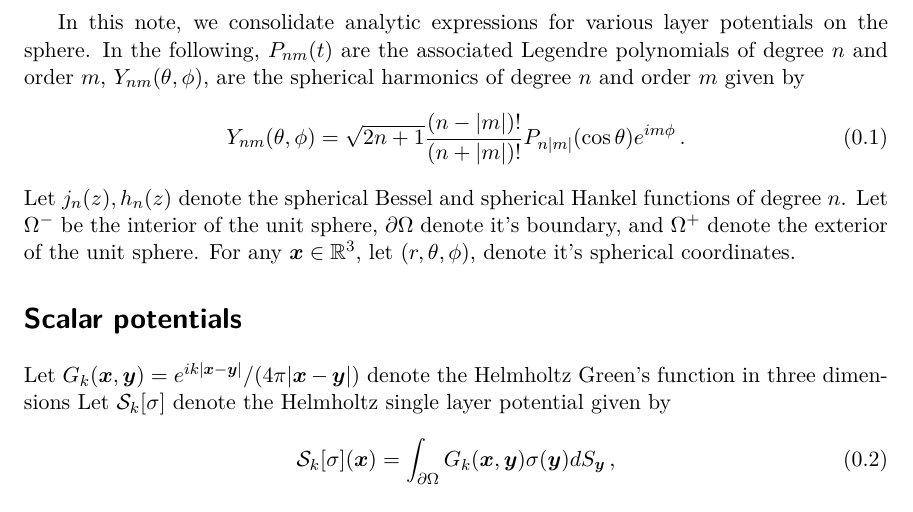
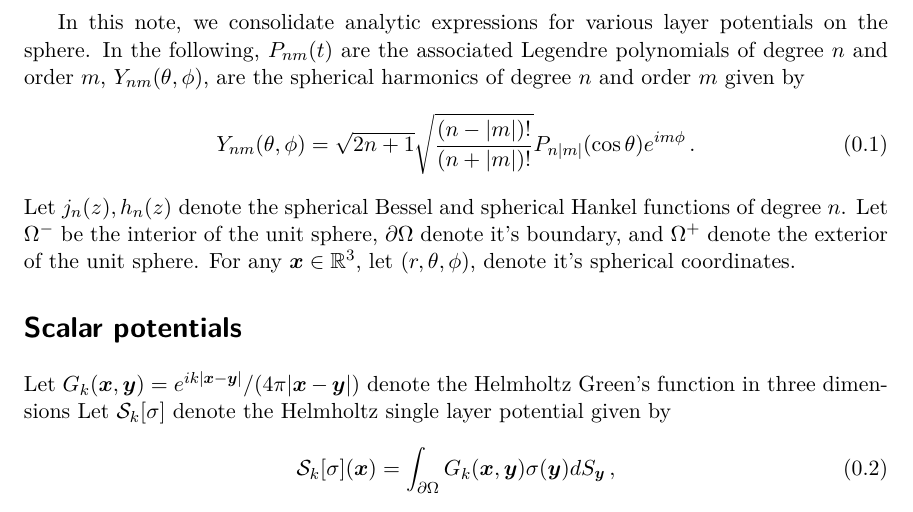
Before and after one commit to mrachh/maxwell-sphere-tests, a LaTeX document (main.tex): part of page 2 of 5, cut so that both start at the same text. Compiled offline with pdfLaTeX.

Commit message:
updating

```diff
--- a/main.tex
+++ b/main.tex
@@ -458,7 +458,7 @@
 In this note, we consolidate analytic expressions for various layer potentials on the sphere.
 In the following, $P_{nm}(t)$ are the associated Legendre polynomials of degree $n$ and order $m$, $Y_{nm}(\theta,\phi)$, are the spherical harmonics of degree $n$ and order $m$ given by
 \begin{equation}
-Y_{nm}(\theta,\phi) = \sqrt{2n+1} \frac{(n-|m|)!}{(n+|m|)!}  P_{n|m|}(\cos{\theta}) e^{im\phi} \, .
+Y_{nm}(\theta,\phi) = \sqrt{2n+1} \sqrt{\frac{(n-|m|)!}{(n+|m|)!}}  P_{n|m|}(\cos{\theta}) e^{im\phi} \, .
 \end{equation}
 Let $j_{n}(z),h_{n}(z)$ denote the spherical Bessel and spherical Hankel functions of degree $n$. Let $\Omega^{-}$ be the interior of the unit sphere, $\pa \Omega$ denote it's boundary, and $\Omega^{+}$ denote the exterior of the unit sphere. For any $\bx \in \bbR^3$, let $(r,\theta,\phi)$, denote it's spherical coordinates.
 
```
Also changed, not shown: main.pdf, 1 other file.
